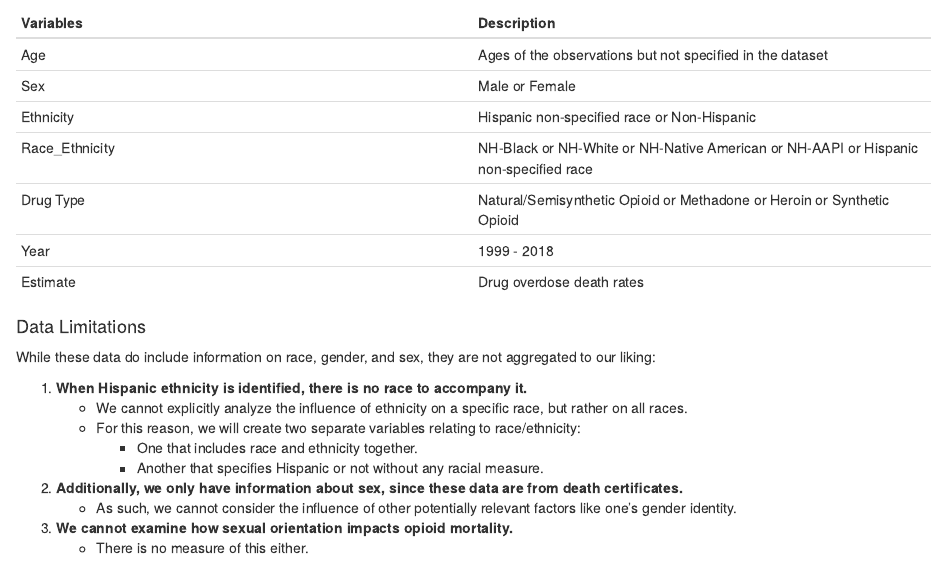
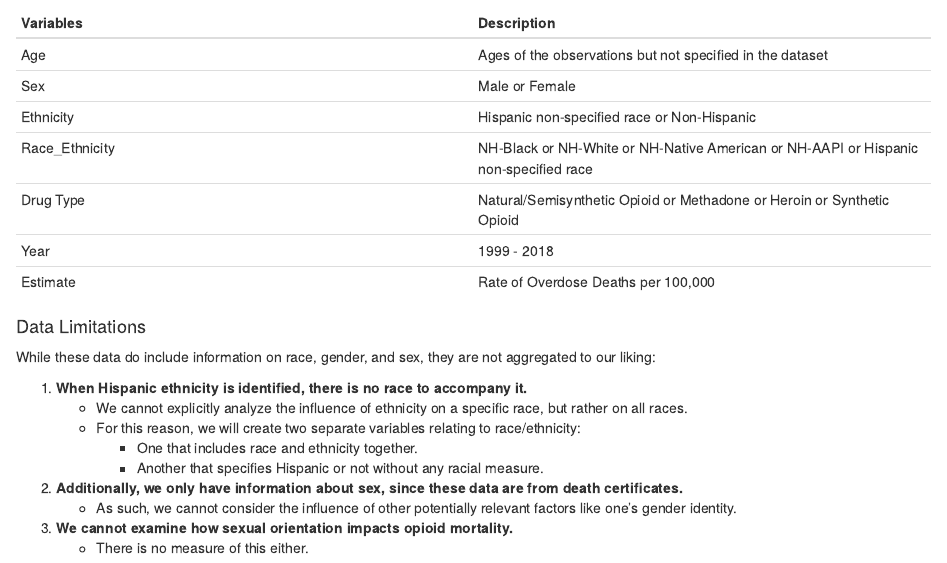
Before and after one commit to cfitzg4/QTM302W-Final, an R Markdown document (Shared Analysis.Rmd): the page in a window 1100 px wide, from 840 px down. Rendered offline with R 4.5, knitr and Pandoc, with nearby package versions.

Commit message:
fixing estimate description

```diff
--- a/Shared Analysis.Rmd
+++ b/Shared Analysis.Rmd
@@ -46,7 +46,7 @@ Ethnicity | Hispanic non-specified race or Non-Hispanic
 Race_Ethnicity | NH-Black or NH-White or NH-Native American or NH-AAPI or Hispanic non-specified race
 Drug Type | Natural/Semisynthetic Opioid or Methadone or Heroin or Synthetic Opioid
 Year | 1999 - 2018
-Estimate | Drug overdose death rates
+Estimate | Rate of Overdose Deaths per 100,000
 
 #### Data Limitations
 
```
Also changed, not shown: Shared-Analysis.html.
